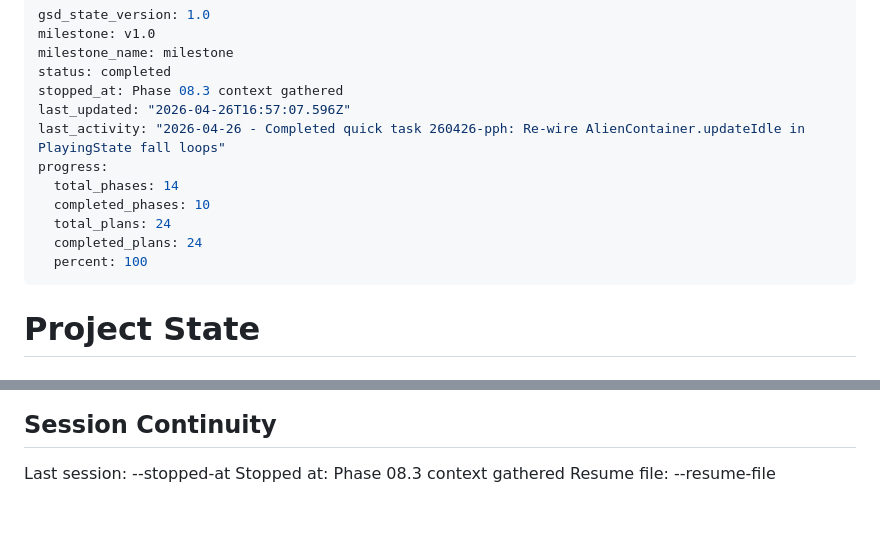
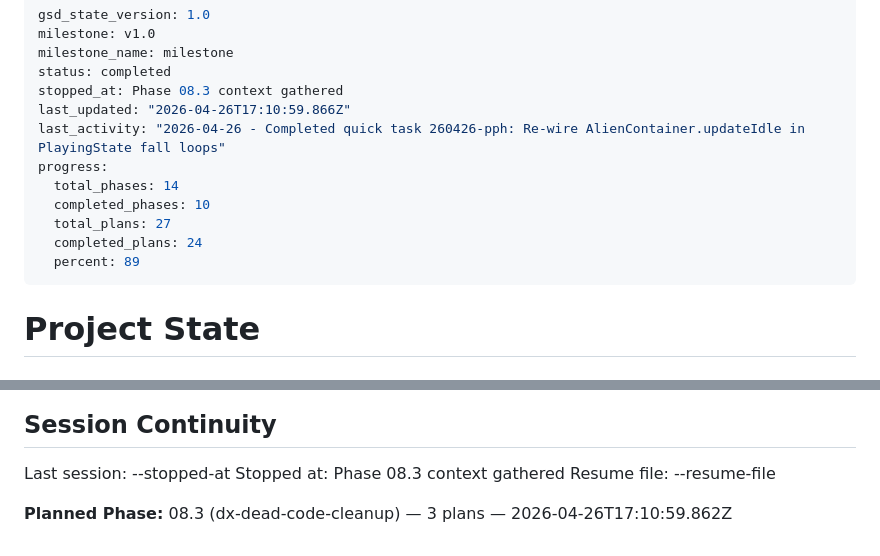
Before and after one commit to tetienne/keyboard-invader, a Markdown page: .planning/STATE.md, 2 parts joined by grey strips. Drawn GitHub-style; blank space fills up the shorter version.

Commit message:
docs(state): mark phase 08.3 as planned

```diff
--- a/.planning/STATE.md
+++ b/.planning/STATE.md
@@ -4,14 +4,14 @@ milestone: v1.0
 milestone_name: milestone
 status: completed
 stopped_at: Phase 08.3 context gathered
-last_updated: "2026-04-26T16:57:07.596Z"
+last_updated: "2026-04-26T17:10:59.866Z"
 last_activity: "2026-04-26 - Completed quick task 260426-pph: Re-wire AlienContainer.updateIdle in PlayingState fall loops"
 progress:
   total_phases: 14
   completed_phases: 10
-  total_plans: 24
+  total_plans: 27
   completed_plans: 24
-  percent: 100
+  percent: 89
 ---
 
 # Project State
@@ -130,3 +130,5 @@ None yet.
 Last session: --stopped-at
 Stopped at: Phase 08.3 context gathered
 Resume file: --resume-file
+
+**Planned Phase:** 08.3 (dx-dead-code-cleanup) — 3 plans — 2026-04-26T17:10:59.862Z
```
